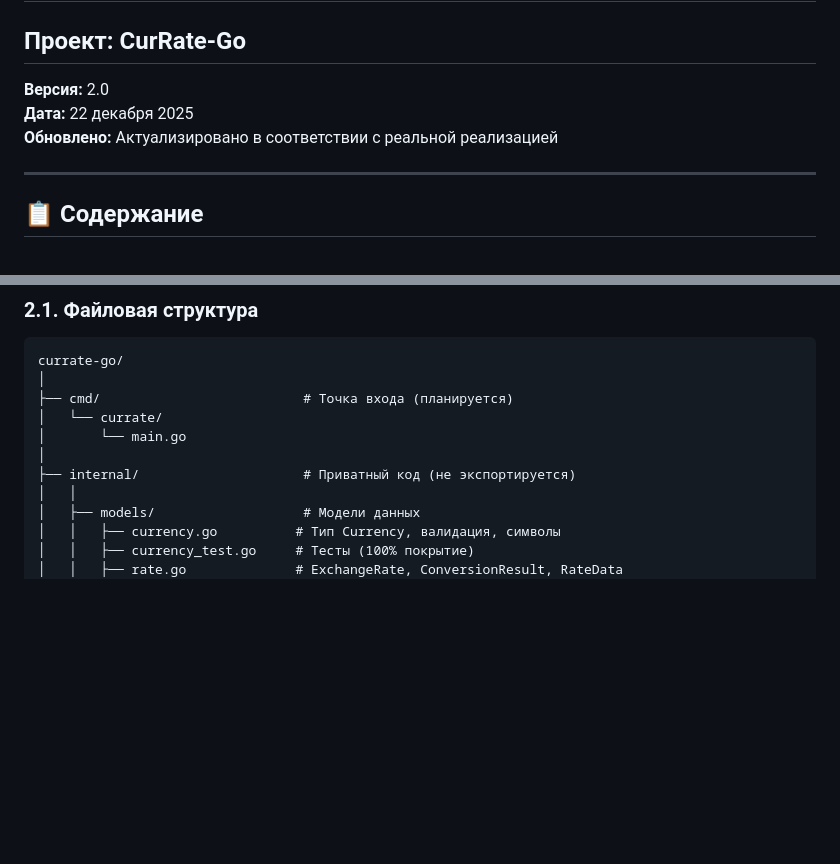
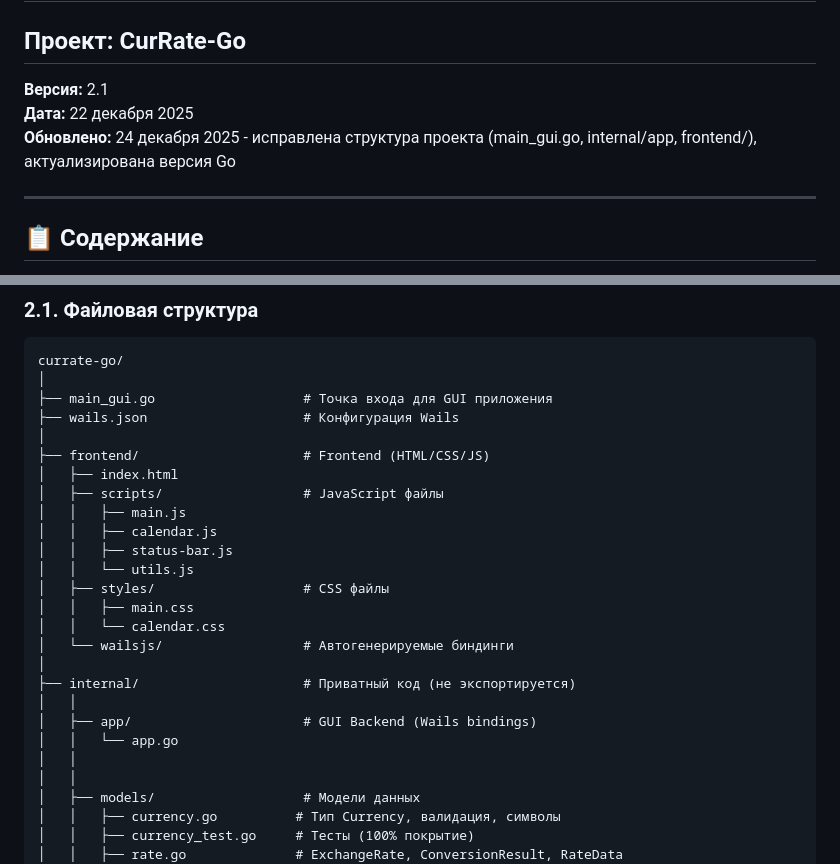
Before and after one commit to bivlked/CurRate-Go, a Markdown page: docs/03-АРХИТЕКТУРНЫЙ-ДИЗАЙН.md, 2 parts joined by grey strips. Rendered like a GitHub page; blank space fills up the shorter version.

Commit message:
docs: обновлен docs/03-АРХИТЕКТУРНЫЙ-ДИЗАЙН.md - исправлена структура проекта (main_gui.go, internal/app, frontend/)

````diff
--- a/docs/03-АРХИТЕКТУРНЫЙ-ДИЗАЙН.md
+++ b/docs/03-АРХИТЕКТУРНЫЙ-ДИЗАЙН.md
@@ -2,9 +2,9 @@
 
 ## Проект: CurRate-Go
 
-**Версия:** 2.0
+**Версия:** 2.1
 **Дата:** 22 декабря 2025
-**Обновлено:** Актуализировано в соответствии с реальной реализацией
+**Обновлено:** 24 декабря 2025 - исправлена структура проекта (main_gui.go, internal/app, frontend/), актуализирована версия Go
 
 ---
 
@@ -80,11 +80,26 @@ graph TB
 ```
 currate-go/
 │
-├── cmd/                          # Точка входа (планируется)
-│   └── currate/
-│       └── main.go
+├── main_gui.go                   # Точка входа для GUI приложения
+├── wails.json                    # Конфигурация Wails
+│
+├── frontend/                     # Frontend (HTML/CSS/JS)
+│   ├── index.html
+│   ├── scripts/                  # JavaScript файлы
+│   │   ├── main.js
+│   │   ├── calendar.js
+│   │   ├── status-bar.js
+│   │   └── utils.js
+│   ├── styles/                   # CSS файлы
+│   │   ├── main.css
+│   │   └── calendar.css
+│   └── wailsjs/                  # Автогенерируемые биндинги
 │
 ├── internal/                     # Приватный код (не экспортируется)
+│   │
+│   ├── app/                      # GUI Backend (Wails bindings)
+│   │   └── app.go
+│   │
 │   │
 │   ├── models/                   # Модели данных
 │   │   ├── currency.go          # Тип Currency, валидация, символы
````
